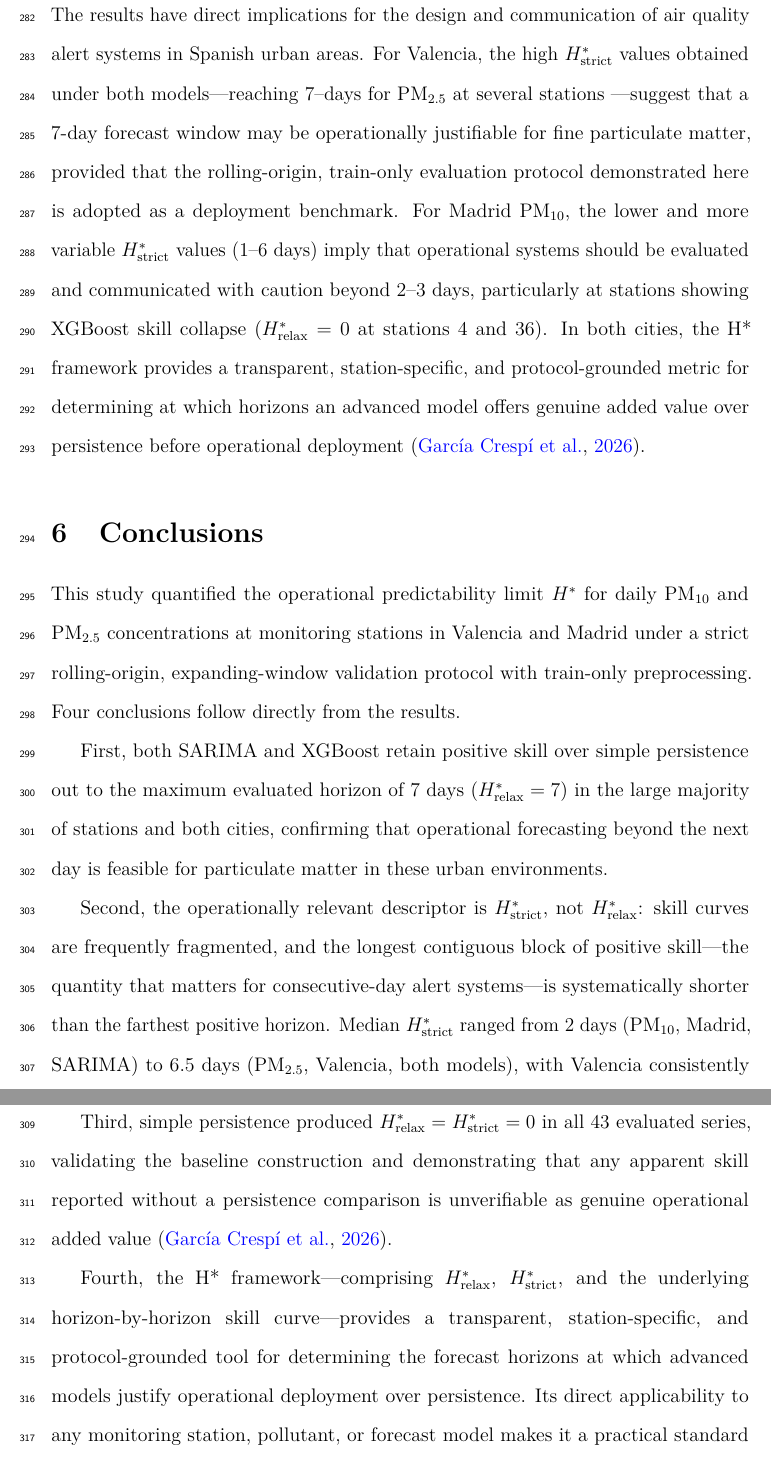
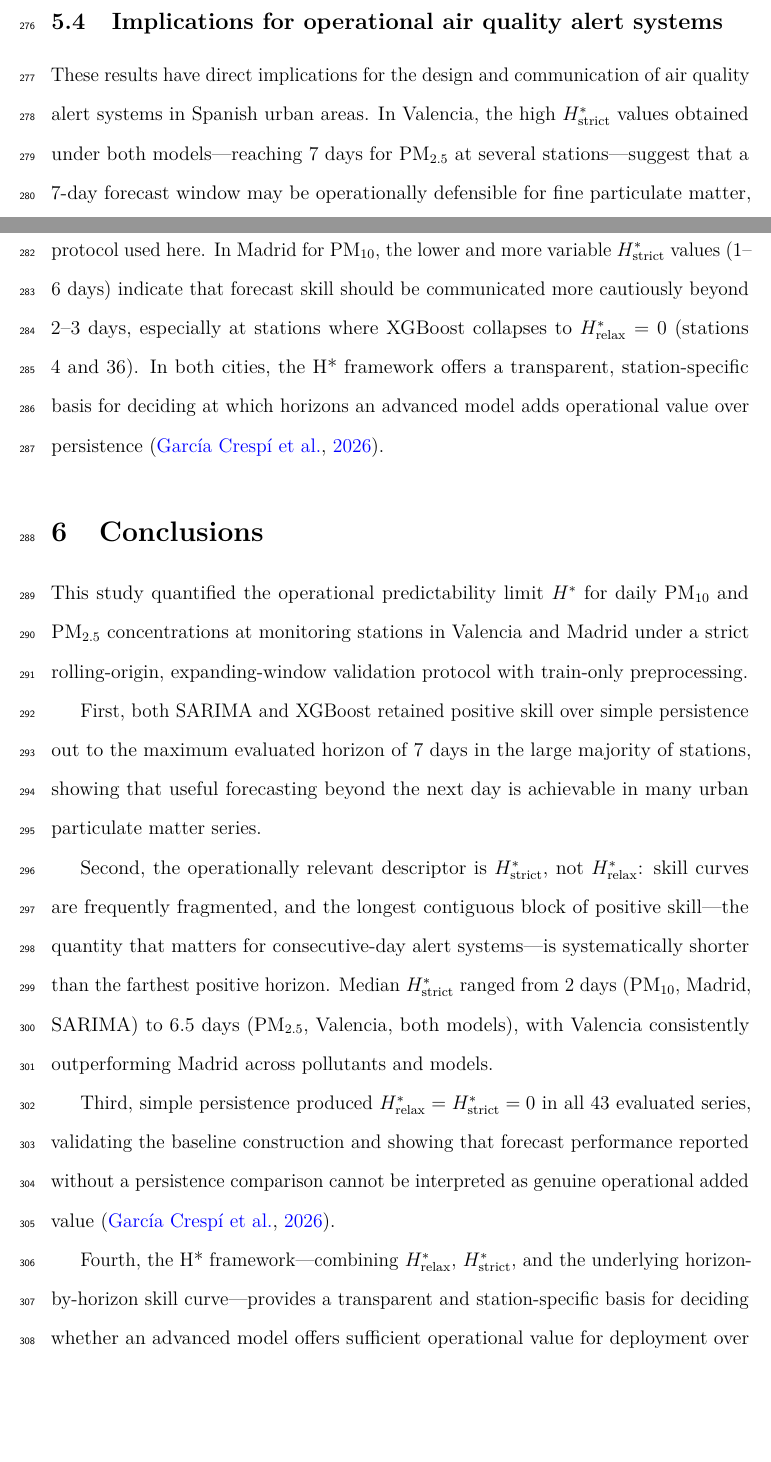
Before and after one commit to fedeg-umh-es/Hstar_PM10_PM25_Madrid_Valencia, a LaTeX paper (main.tex): two parts of pages 14 and 15 of 20 before the commit and two parts of pages 13 and 14 of 19 after it, joined at a grey line, cut at the place of the change, the shorter picture padded with empty space. Compiled offline with pdfLaTeX.

Commit message:
Refine abstract discussion and conclusions for final editorial polish

```diff
--- a/main.tex
+++ b/main.tex
@@ -764,23 +754,20 @@ for the operational characterization of forecast utility
 \subsection{Implications for operational air quality alert systems}
 \label{sec:disc_operational}
 
-The results have direct implications for the design and
+These results have direct implications for the design and
 communication of air quality alert systems in Spanish urban areas.
-For Valencia, the high $\Hstrict$ values obtained under both
- models—reaching 7--days for \ce{PM_{2.5}} at several stations
-—suggest that a 7-day forecast window may be operationally
-justifiable for fine particulate matter, provided that the
-rolling-origin, train-only evaluation protocol demonstrated here
-is adopted as a deployment benchmark.
-For Madrid \ce{PM10}, the lower and more variable $\Hstrict$
-values (1–6 days) imply that operational systems should be
-evaluated and communicated with caution beyond 2–3 days,
-particularly at stations showing XGBoost skill collapse
-($\Hrelax = 0$ at stations 4 and 36).
-In both cities, the H* framework provides a transparent,
-station-specific, and protocol-grounded metric for determining
-at which horizons an advanced model offers genuine added value
-over persistence before operational deployment \citep{GarciaCrespi2026}.
+In Valencia, the high $\Hstrict$ values obtained under both
+models—reaching 7 days for \ce{PM_{2.5}} at several stations—suggest
+that a 7-day forecast window may be operationally defensible for fine
+particulate matter, provided that deployment is benchmarked against
+the strict rolling-origin, train-only protocol used here. In Madrid
+for \ce{PM10}, the lower and more variable $\Hstrict$ values (1--6
+days) indicate that forecast skill should be communicated more
+cautiously beyond 2--3 days, especially at stations where XGBoost
+collapses to $\Hrelax = 0$ (stations 4 and 36). In both cities, the
+H* framework offers a transparent, station-specific basis for
+deciding at which horizons an advanced model adds operational value
+over persistence \citep{GarciaCrespi2026}.
 
 \section{Conclusions}
 \label{sec:conclusions}
@@ -788,13 +775,11 @@ This study quantified the operational predictability limit $\Hstar$
 for daily \ce{PM10} and \ce{PM_{2.5}} concentrations at monitoring
 stations in Valencia and Madrid under a strict rolling-origin,
 expanding-window validation protocol with train-only preprocessing.
-Four conclusions follow directly from the results.
 
-First, both SARIMA and XGBoost retain positive skill over simple
-persistence out to the maximum evaluated horizon of 7~days
-($\Hrelax = 7$) in the large majority of stations and both cities,
-confirming that operational forecasting beyond the next day is
-feasible for particulate matter in these urban environments.
+First, both SARIMA and XGBoost retained positive skill over simple
+persistence out to the maximum evaluated horizon of 7 days in the
+large majority of stations, showing that useful forecasting beyond
+the next day is achievable in many urban particulate matter series.
 
 Second, the operationally relevant descriptor is $\Hstrict$, not
 $\Hrelax$: skill curves are frequently fragmented, and the longest
@@ -806,20 +791,15 @@ to 6.5 days (\ce{PM_{2.5}}, Valencia, both models), with Valencia
 consistently outperforming Madrid across pollutants and models.
 
 Third, simple persistence produced $\Hrelax = \Hstrict = 0$ in all
-43 evaluated series, validating the baseline construction and
-demonstrating that any apparent skill reported without a persistence
-comparison is unverifiable as genuine operational added value
+43 evaluated series, validating the baseline construction and showing
+that forecast performance reported without a persistence comparison
+cannot be interpreted as genuine operational added value
 \citep{GarciaCrespi2026}.
 
-Fourth, the H* framework—comprising $\Hrelax$, $\Hstrict$, and
-the underlying horizon-by-horizon skill curve—provides a
-transparent, station-specific, and protocol-grounded tool for
-determining the forecast horizons at which advanced models justify
-operational deployment over persistence.
-Its direct applicability to any monitoring station, pollutant, or
-forecast model makes it a practical standard for the pre-deployment
-evaluation of air quality forecasting systems across European
-regulatory networks.
+Fourth, the H* framework—combining $\Hrelax$, $\Hstrict$, and the
+underlying horizon-by-horizon skill curve—provides a transparent and
+station-specific basis for deciding whether an advanced model offers
+sufficient operational value for deployment over persistence.
 
 \section*{Code availability}
 All preprocessing code and scripts used in this study are publicly available at
```
Also changed, not shown: main.tex (94 more changed lines).
